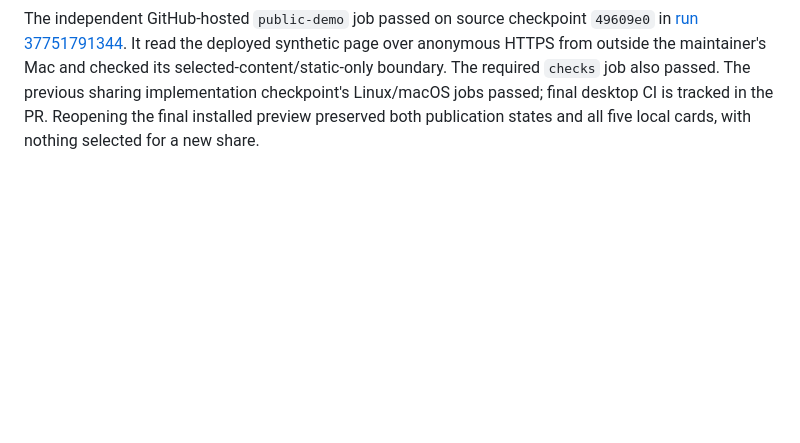
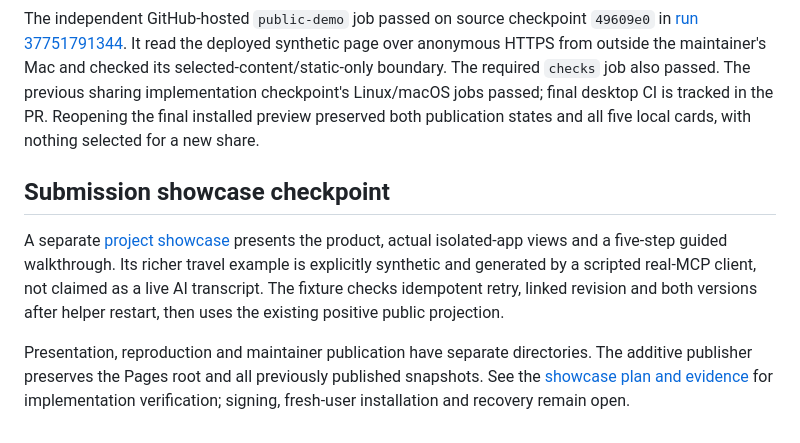
Before and after one commit to david3xu/personal-memory-engine, a Markdown page: docs/implementation-status.md, the part around the change. GitHub-like rendering; blank space fills up the shorter version.

```diff
--- a/docs/implementation-status.md
+++ b/docs/implementation-status.md
@@ -52,3 +52,9 @@ A second synthetic snapshot was published through the same dialog, then withdraw
 `pnpm check`, native Clippy, `pnpm desktop:package`, installed app opening and packaged helper tests passed for this checkpoint. The preview bundles the checksum-verified official GitHub CLI and its MIT license; an existing authenticated account was reused. A fresh-account browser authorization, fresh-Mac installation, signed/notarized distribution and backup/recovery are not claimed. A separate optional `public-demo` CI job uses the repository's nonsecret `PUBLIC_DEMO_URL` variable for an independent reader check; it does not change the two required main checks.
 
 The independent GitHub-hosted `public-demo` job passed on source checkpoint `49609e0` in [run 37751791344](https://github.com/david3xu/personal-memory-engine/actions/runs/37751791344). It read the deployed synthetic page over anonymous HTTPS from outside the maintainer's Mac and checked its selected-content/static-only boundary. The required `checks` job also passed. The previous sharing implementation checkpoint's Linux/macOS jobs passed; final desktop CI is tracked in the PR. Reopening the final installed preview preserved both publication states and all five local cards, with nothing selected for a new share.
+
+## Submission showcase checkpoint
+
+A separate [project showcase](https://david3xu.github.io/personal-memory-engine/showcase/) presents the product, actual isolated-app views and a five-step guided walkthrough. Its richer travel example is explicitly synthetic and generated by a scripted real-MCP client, not claimed as a live AI transcript. The fixture checks idempotent retry, linked revision and both versions after helper restart, then uses the existing positive public projection.
+
+Presentation, reproduction and maintainer publication have separate directories. The additive publisher preserves the Pages root and all previously published snapshots. See the [showcase plan and evidence](submission-improvements.md) for implementation verification; signing, fresh-user installation and recovery remain open.
```
Also changed, not shown: docs/branching-and-releases.md (+6 -0 lines), docs/submission-improvements.md (+10 -2 lines).
